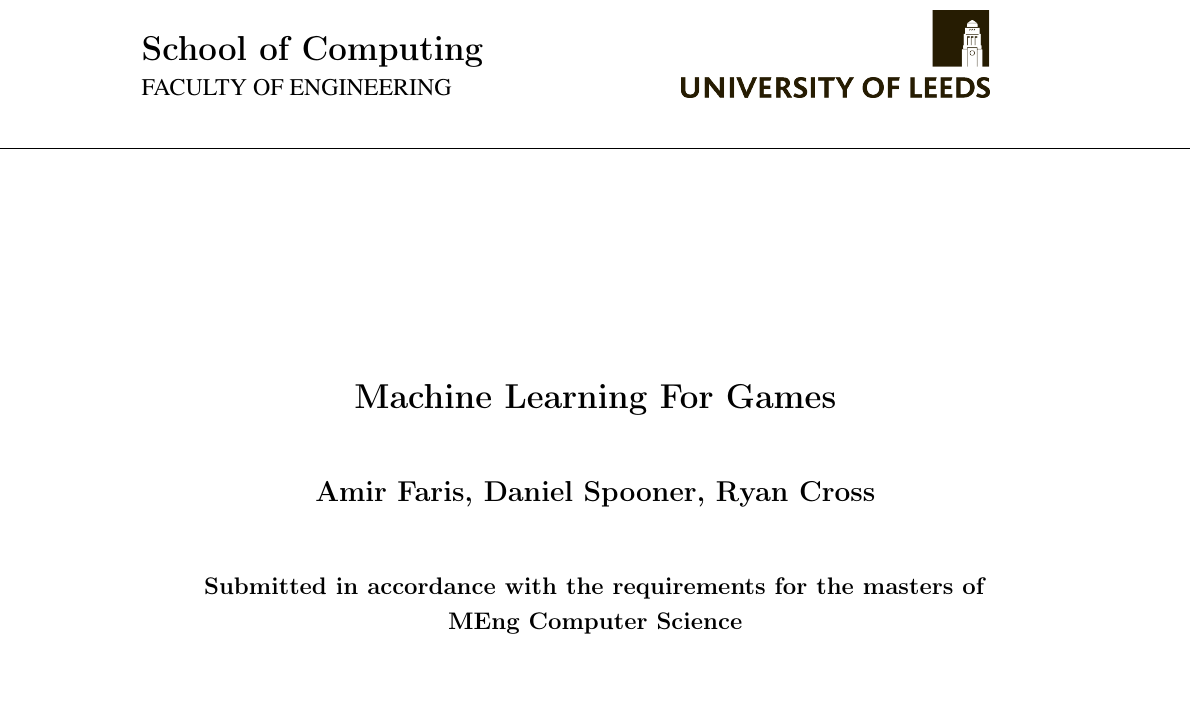
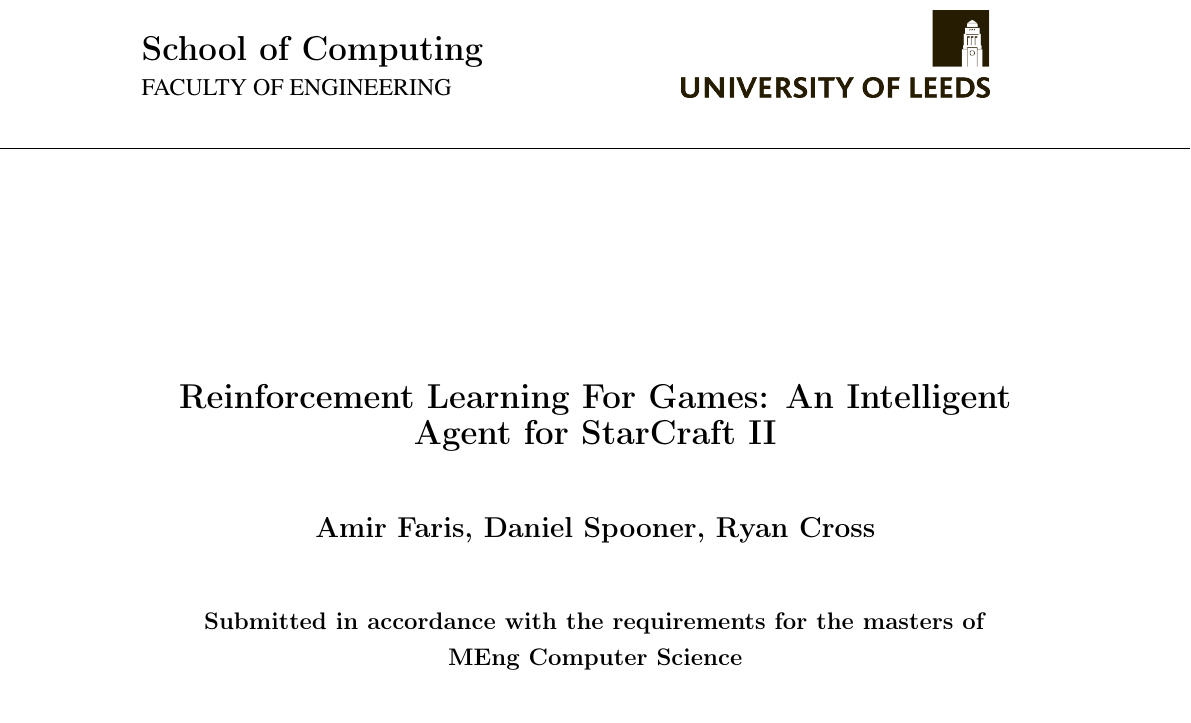
Before and after one commit to maxpilling/curriculum_learning, a LaTeX thesis (report/fyp.tex, which reads report/config.tex): part of page 1 of 65, cut so that both start at the same text. Compiled offline with pdfLaTeX.

Commit message:
Updated Project Title.

```diff
--- a/report/config.tex
+++ b/report/config.tex
@@ -31,7 +31,8 @@
 %%%%%%%%%%%%%%%%%%%%%%%%%%%%%%%%%%%%%%%%%%%%%%%%%%%%%%%%%%%%%%%%%%%%%%%%%%%%%%
 % Details of project
 %%%%%%%%%%%%%%%%%%%%%%%%%%%%%%%%%%%%%%%%%%%%%%%%%%%%%%%%%%%%%%%%%%%%%%%%%%%%%%
-\newcommand{\projectTitle}{Machine Learning For Games}
+\newcommand{\projectTitle}{Reinforcement Learning For Games: An Intelligent
+Agent for StarCraft II}
 \newcommand{\fullname}{Amir Faris, Daniel Spooner, Ryan Cross}
 \newcommand{\degreeTitle}{MEng Computer Science}
 \newcommand{\session}{2017--2018}
```
Also changed, not shown: report/Chapters/implem.tex (+0 -2 lines).
